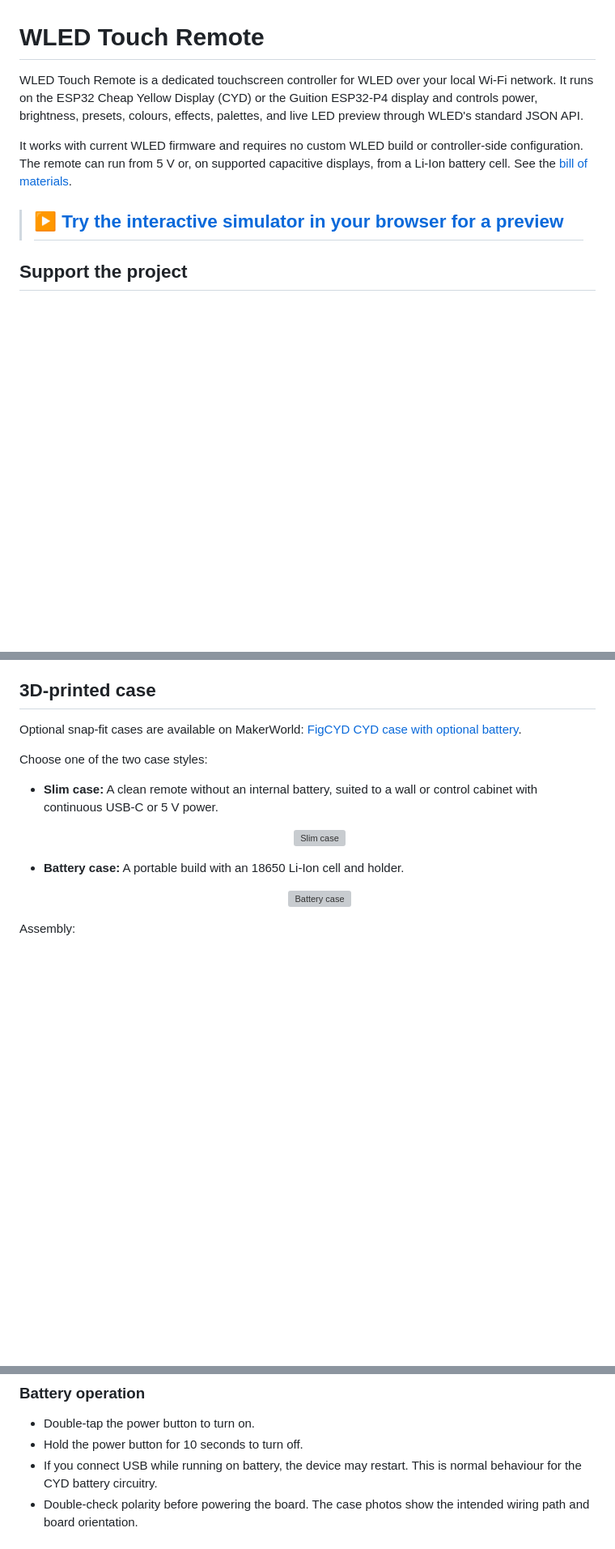
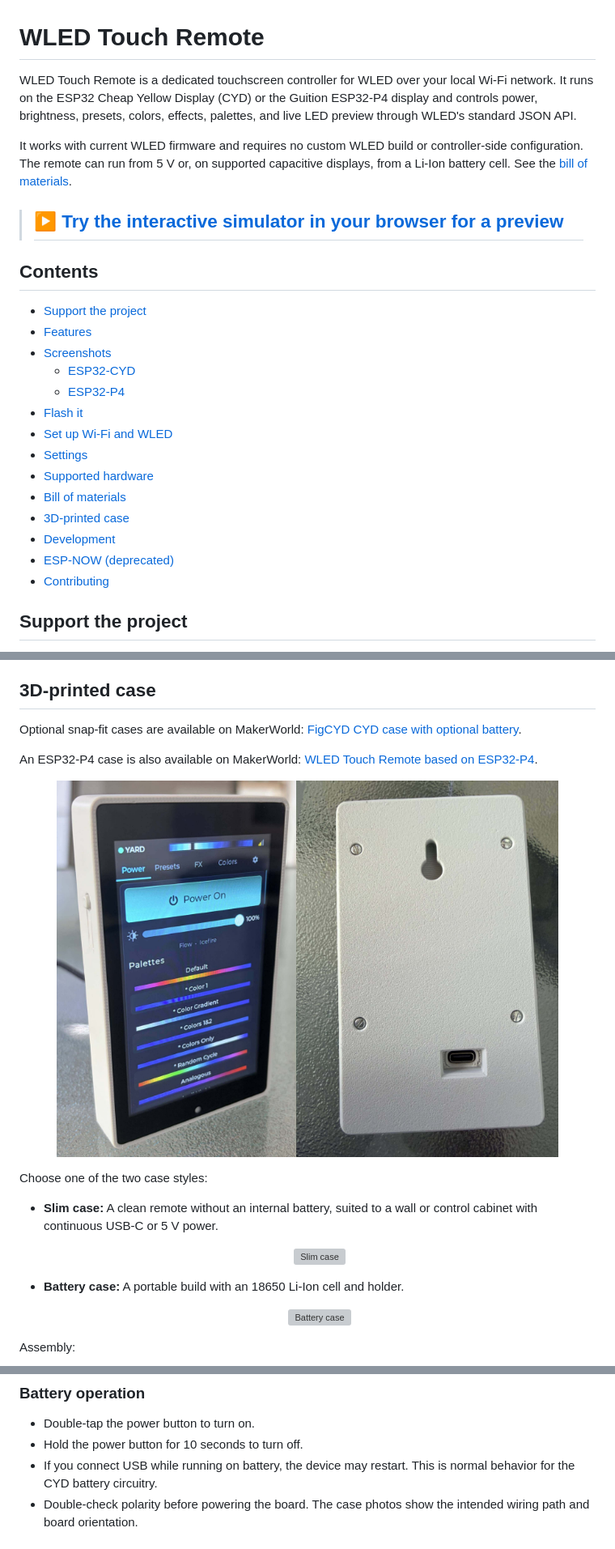
Before and after one commit to figamore/wled-touch-remote, a Markdown page: README.md, 3 parts joined by grey strips. Shown: that part at 81% size. GitHub-like rendering; pictures changed too: screenshots/case/ESP32-p4-case.jpg (added); blank space fills up the shorter version; grey boxes are pictures that could not be loaded.

```diff
--- a/README.md
+++ b/README.md
@@ -1,10 +1,27 @@
 # WLED Touch Remote
 
-WLED Touch Remote is a dedicated touchscreen controller for WLED over your local Wi-Fi network. It runs on the ESP32 Cheap Yellow Display (CYD) or the Guition ESP32-P4 display and controls power, brightness, presets, colours, effects, palettes, and live LED preview through WLED's standard JSON API.
+WLED Touch Remote is a dedicated touchscreen controller for WLED over your local Wi-Fi network. It runs on the ESP32 Cheap Yellow Display (CYD) or the Guition ESP32-P4 display and controls power, brightness, presets, colors, effects, palettes, and live LED preview through WLED's standard JSON API.
 
 It works with current WLED firmware and requires no custom WLED build or controller-side configuration. The remote can run from 5 V or, on supported capacitive displays, from a Li-Ion battery cell. See the [bill of materials](#bill-of-materials).
 
 > ## [▶ Try the interactive simulator in your browser for a preview](https://figamore.github.io/wled-touch-remote/simulator/jc4880p443.html)
+
+## Contents
+
+- [Support the project](#support-the-project)
+- [Features](#features)
+- [Screenshots](#screenshots)
+  - [ESP32-CYD](#esp32-cyd)
+  - [ESP32-P4](#esp32-p4)
+- [Flash it](#flash-it)
+- [Set up Wi-Fi and WLED](#set-up-wi-fi-and-wled)
+- [Settings](#settings)
+- [Supported hardware](#supported-hardware)
+- [Bill of materials](#bill-of-materials)
+- [3D-printed case](#3d-printed-case)
+- [Development](#development)
+- [ESP-NOW (deprecated)](#esp-now-deprecated)
+- [Contributing](#contributing)
 
 ## Support the project
 
@@ -144,7 +161,13 @@ If you can source the ESP32-P4, it will provide a nicer experience due to its la
 
 ## 3D-printed case
 
-Optional snap-fit cases are available on MakerWorld: [FigCYD CYD case with optional battery](https://makerworld.com/en/models/2964422-figcyd-cyd-case-with-optional-battery#profileId-3323586).
+Optional snap-fit cases are available on MakerWorld: [FigCYD CYD case with optional battery](https://makerworld.com/en/models/2964422-figcyd-cyd-case-with-optional-battery).
+
+An ESP32-P4 case is also available on MakerWorld: [WLED Touch Remote based on ESP32-P4](https://makerworld.com/en/models/3124737-wled-touch-remote-based-on-esp32-p4).
+
+<p align="center">
+  <img src="screenshots/case/ESP32-p4-case.jpg" alt="ESP32-P4 case" width="620" />
+</p>
 
 Choose one of the two case styles:
 
@@ -189,7 +212,7 @@ The slim case can be powered through USB-C or through the board's `GND` and `5V`
 
 - Double-tap the power button to turn on.
 - Hold the power button for 10 seconds to turn off.
-- If you connect USB while running on battery, the device may restart. This is normal behaviour for the CYD battery circuitry.
+- If you connect USB while running on battery, the device may restart. This is normal behavior for the CYD battery circuitry.
 - Double-check polarity before powering the board. The case photos show the intended wiring path and board orientation.
 
 # Development
```
Also changed, not shown: other parts of README.md (+6 -2 lines), 1 other file.
